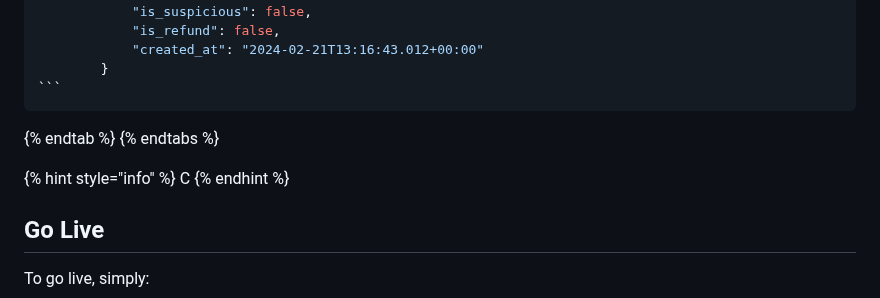
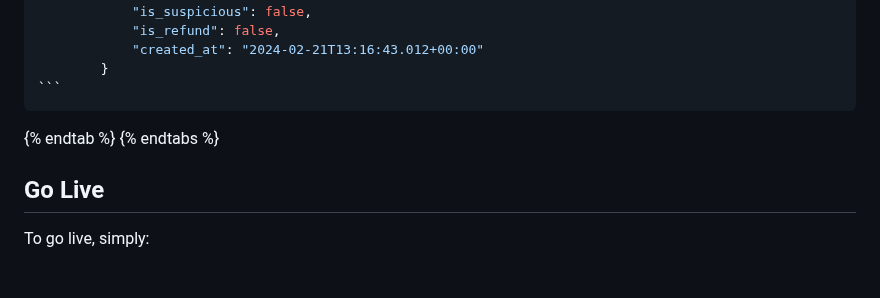
Before and after one commit to Emeka-Uche/XDocumentation, a Markdown page: payments/initiate-payment.md, the part around the change. Drawn GitHub-style; blank space fills up the shorter version.

Commit message:
GITBOOK-421: change request with no subject merged in GitBook

```diff
--- a/payments/initiate-payment.md
+++ b/payments/initiate-payment.md
@@ -311,10 +311,6 @@ N.B: The date parameters are compulsory and should be a maximum of one month gap
 
 
 
-{% hint style="info" %}
-C
-{% endhint %}
-
 ## Go Live
 
 To go live, simply:&#x20;
```
